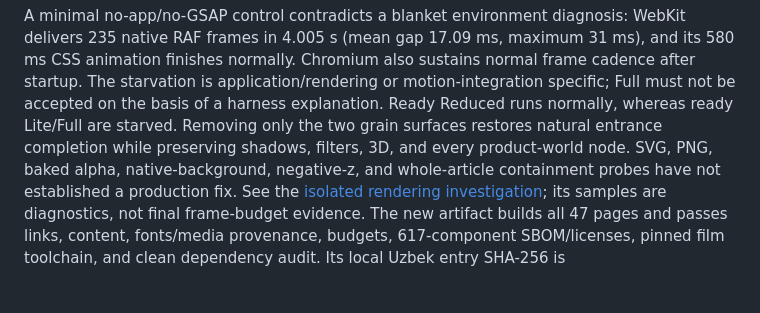
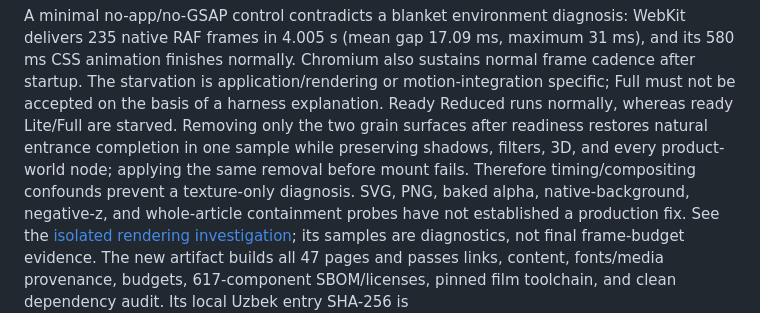
Before and after one commit to SamandarMansurkhodjaev2713/gorilla-five-signals-concept, a Markdown page: docs/quality/QA_STATUS.md, the part around the change. Rendered like a GitHub page; blank space fills up the shorter version.

```diff
--- a/docs/quality/QA_STATUS.md
+++ b/docs/quality/QA_STATUS.md
@@ -89,8 +89,10 @@ WebKit delivers 235 native RAF frames in 4.005 s (mean gap 17.09 ms, maximum
 normal frame cadence after startup. The starvation is application/rendering or
 motion-integration specific; Full must not be accepted on the basis of a harness
 explanation. Ready Reduced runs normally, whereas ready Lite/Full are starved.
-Removing only the two grain surfaces restores natural entrance completion while
-preserving shadows, filters, 3D, and every product-world node. SVG, PNG, baked
+Removing only the two grain surfaces after readiness restores natural entrance
+completion in one sample while preserving shadows, filters, 3D, and every
+product-world node; applying the same removal before mount fails. Therefore
+timing/compositing confounds prevent a texture-only diagnosis. SVG, PNG, baked
 alpha, native-background, negative-z, and whole-article containment probes have
 not established a production fix. See the [isolated rendering investigation](WEBKIT_PRODUCT_WORLD_DIAGNOSIS_2026-10-14.md);
 its samples are diagnostics, not final frame-budget evidence.
```
Also changed, not shown: docs/quality/WEBKIT_PRODUCT_WORLD_DIAGNOSIS_2026-10-14.md (+10 -5 lines).
